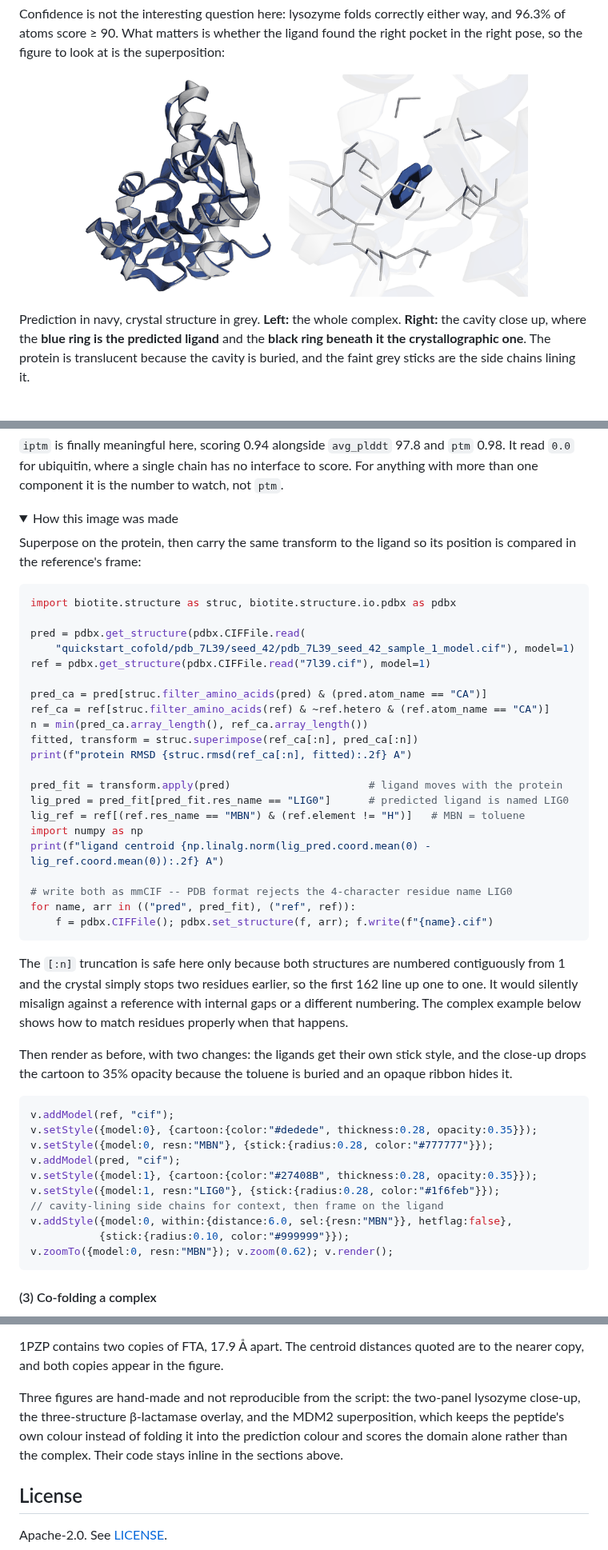
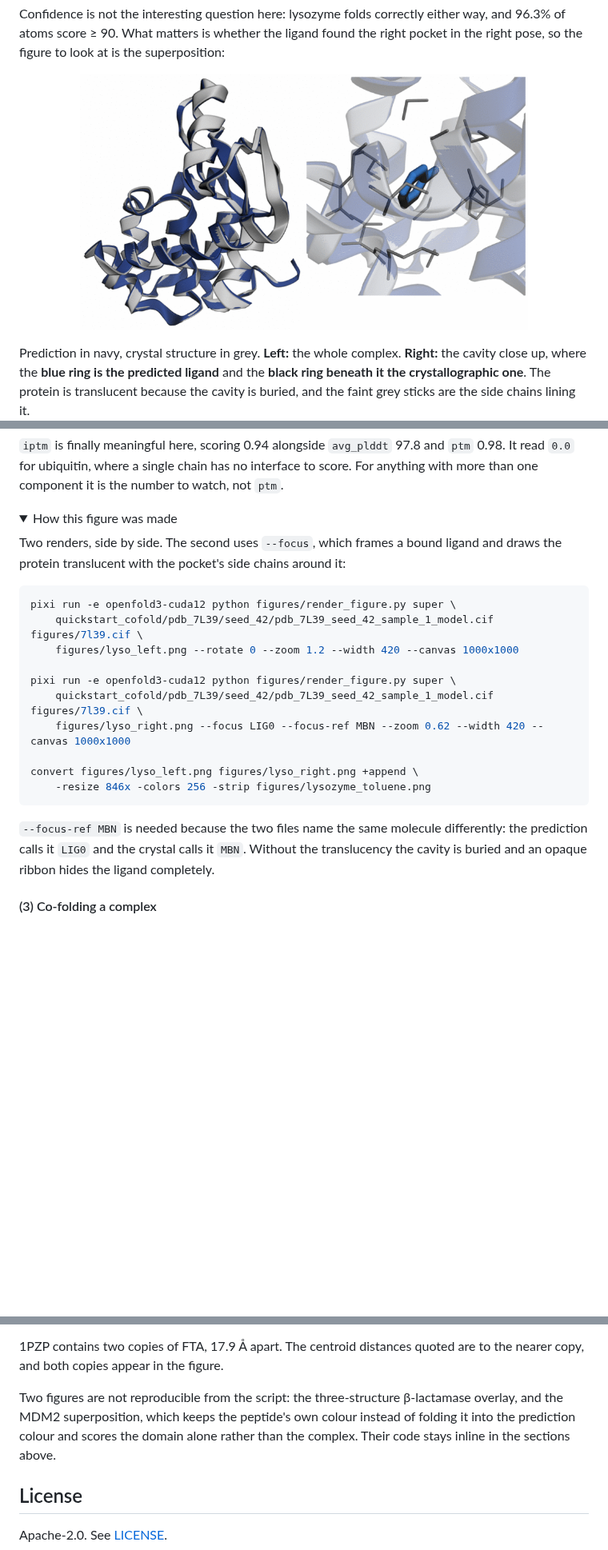
Before and after one commit to jianwen-xie/openfold3-quickstart, a Markdown page: README.md, 3 parts joined by grey strips. Shown at 80% size. GitHub-like rendering; pictures changed too: assets/lysozyme_toluene.png; folded sections open; blank space fills up the shorter version.

````diff
--- a/README.md
+++ b/README.md
@@ -271,56 +271,27 @@ read `0.0` for ubiquitin, where a single chain has no interface to score. For an
 more than one component it is the number to watch, not `ptm`.
 
 <details>
-<summary>How this image was made</summary>
+<summary>How this figure was made</summary>
 
-Superpose on the protein, then carry the same transform to the ligand so its position is
-compared in the reference's frame:
+Two renders, side by side. The second uses `--focus`, which frames a bound ligand and draws
+the protein translucent with the pocket's side chains around it:
 
-```python
-import biotite.structure as struc, biotite.structure.io.pdbx as pdbx
+```bash
+pixi run -e openfold3-cuda12 python figures/render_figure.py super \
+    quickstart_cofold/pdb_7L39/seed_42/pdb_7L39_seed_42_sample_1_model.cif figures/7l39.cif \
+    figures/lyso_left.png --rotate 0 --zoom 1.2 --width 420 --canvas 1000x1000
 
-pred = pdbx.get_structure(pdbx.CIFFile.read(
-    "quickstart_cofold/pdb_7L39/seed_42/pdb_7L39_seed_42_sample_1_model.cif"), model=1)
-ref = pdbx.get_structure(pdbx.CIFFile.read("7l39.cif"), model=1)
+pixi run -e openfold3-cuda12 python figures/render_figure.py super \
+    quickstart_cofold/pdb_7L39/seed_42/pdb_7L39_seed_42_sample_1_model.cif figures/7l39.cif \
+    figures/lyso_right.png --focus LIG0 --focus-ref MBN --zoom 0.62 --width 420 --canvas 1000x1000
 
-pred_ca = pred[struc.filter_amino_acids(pred) & (pred.atom_name == "CA")]
-ref_ca = ref[struc.filter_amino_acids(ref) & ~ref.hetero & (ref.atom_name == "CA")]
-n = min(pred_ca.array_length(), ref_ca.array_length())
-fitted, transform = struc.superimpose(ref_ca[:n], pred_ca[:n])
-print(f"protein RMSD {struc.rmsd(ref_ca[:n], fitted):.2f} A")
-
-pred_fit = transform.apply(pred)                      # ligand moves with the protein
-lig_pred = pred_fit[pred_fit.res_name == "LIG0"]      # predicted ligand is named LIG0
-lig_ref = ref[(ref.res_name == "MBN") & (ref.element != "H")]   # MBN = toluene
-import numpy as np
-print(f"ligand centroid {np.linalg.norm(lig_pred.coord.mean(0) - lig_ref.coord.mean(0)):.2f} A")
-
-# write both as mmCIF -- PDB format rejects the 4-character residue name LIG0
-for name, arr in (("pred", pred_fit), ("ref", ref)):
-    f = pdbx.CIFFile(); pdbx.set_structure(f, arr); f.write(f"{name}.cif")
+convert figures/lyso_left.png figures/lyso_right.png +append \
+    -resize 846x -colors 256 -strip figures/lysozyme_toluene.png
 ```
 
-The `[:n]` truncation is safe here only because both structures are numbered contiguously from
-1 and the crystal simply stops two residues earlier, so the first 162 line up one to one. It
-would silently misalign against a reference with internal gaps or a different numbering. The
-complex example below shows how to match residues properly when that happens.
-
-Then render as before, with two changes: the ligands get their own stick style, and the
-close-up drops the cartoon to 35% opacity because the toluene is buried and an opaque ribbon
-hides it.
-
-```js
-v.addModel(ref, "cif");
-v.setStyle({model:0}, {cartoon:{color:"#dedede", thickness:0.28, opacity:0.35}});
-v.setStyle({model:0, resn:"MBN"}, {stick:{radius:0.28, color:"#777777"}});
-v.addModel(pred, "cif");
-v.setStyle({model:1}, {cartoon:{color:"#27408B", thickness:0.28, opacity:0.35}});
-v.setStyle({model:1, resn:"LIG0"}, {stick:{radius:0.28, color:"#1f6feb"}});
-// cavity-lining side chains for context, then frame on the ligand
-v.addStyle({model:0, within:{distance:6.0, sel:{resn:"MBN"}}, hetflag:false},
-           {stick:{radius:0.10, color:"#999999"}});
-v.zoomTo({model:0, resn:"MBN"}); v.zoom(0.62); v.render();
-```
+`--focus-ref MBN` is needed because the two files name the same molecule differently: the
+prediction calls it `LIG0` and the crystal calls it `MBN`. Without the translucency the
+cavity is buried and an opaque ribbon hides the ligand completely.
 
 </details>
 
@@ -1175,10 +1146,10 @@ looked like a missing component when it was really an accurate one.
 1PZP contains two copies of FTA, 17.9 Å apart. The centroid distances quoted are to the nearer
 copy, and both copies appear in the figure.
 
-Three figures are hand-made and not reproducible from the script: the two-panel lysozyme
-close-up, the three-structure β-lactamase overlay, and the MDM2 superposition, which keeps the
-peptide's own colour instead of folding it into the prediction colour and scores the domain
-alone rather than the complex. Their code stays inline in the sections above.
+Two figures are not reproducible from the script: the three-structure β-lactamase overlay, and
+the MDM2 superposition, which keeps the peptide's own colour instead of folding it into the
+prediction colour and scores the domain alone rather than the complex. Their code stays inline
+in the sections above.
 
 </details>
 
````
Also changed, not shown: 1 other file.
